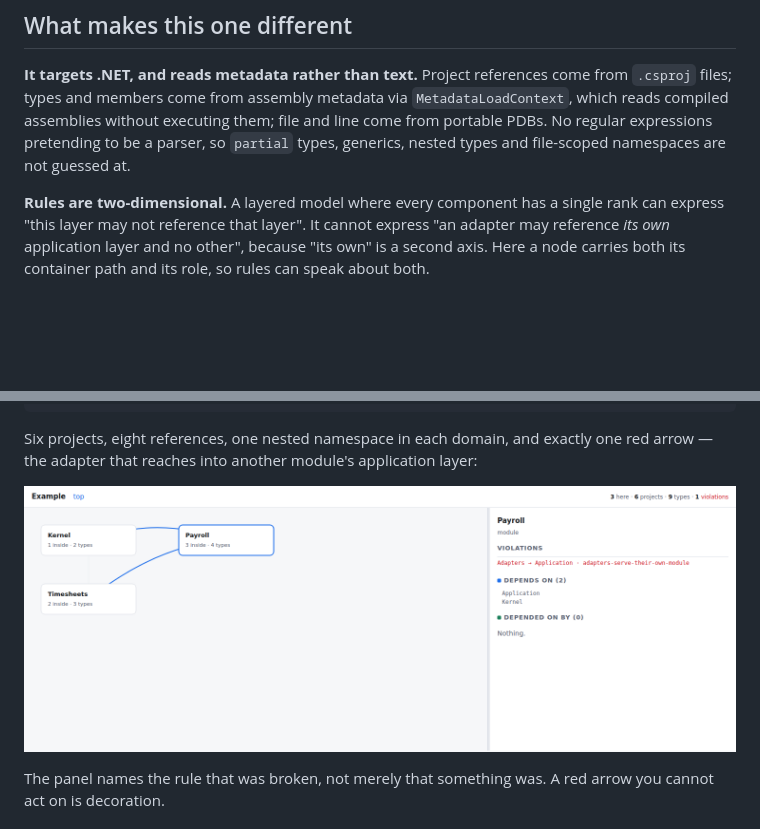
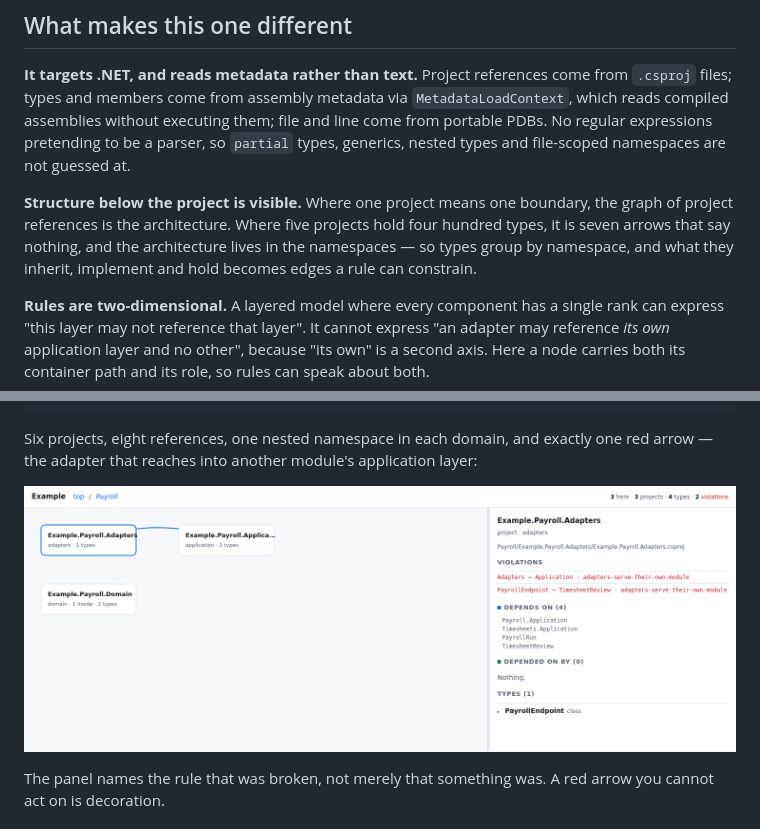
Before and after one commit to Dmitry9723903/Arch-viewer, a Markdown page: README.md, 2 parts joined by grey strips. Rendered like a GitHub page; pictures changed too: docs/screenshot-violation.png; blank space fills up the shorter version.

```diff
--- a/README.md
+++ b/README.md
@@ -63,6 +63,12 @@ come from `.csproj` files; types and members come from assembly metadata via
 them; file and line come from portable PDBs. No regular expressions
 pretending to be a parser, so `partial` types, generics, nested types and
 file-scoped namespaces are not guessed at.
+
+**Structure below the project is visible.** Where one project means one
+boundary, the graph of project references is the architecture. Where five
+projects hold four hundred types, it is seven arrows that say nothing, and the
+architecture lives in the namespaces — so types group by namespace, and what
+they inherit, implement and hold becomes edges a rule can constrain.
 
 **Rules are two-dimensional.** A layered model where every component has a
 single rank can express "this layer may not reference that layer". It cannot
```
Also changed, not shown: docs/spec.md (+23 -0 lines), 5 other files.
